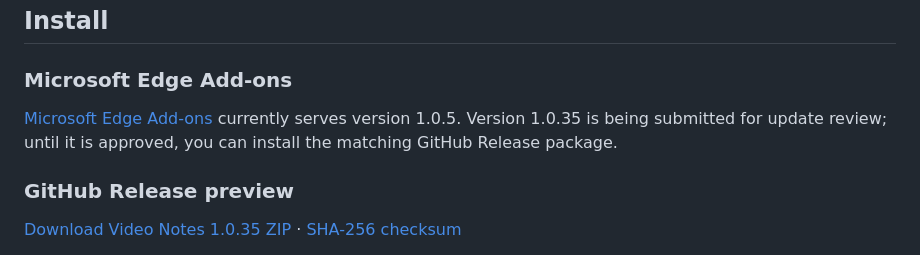
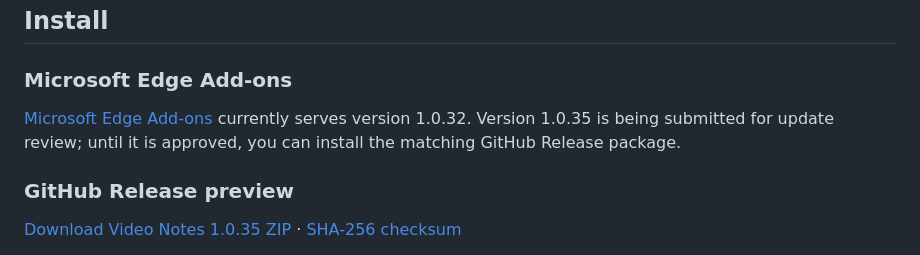
Before and after one commit to IronUnicorn66/video-notes, a Markdown page: README.md, the part around the change. Drawn GitHub-style.

Commit message:
更新: 校正 Edge 商店公开版本

```diff
--- a/README.md
+++ b/README.md
@@ -37,7 +37,7 @@ Video Notes is an open-source extension for desktop Microsoft Edge and Google Ch
 
 ### Microsoft Edge Add-ons
 
-[Microsoft Edge Add-ons](https://microsoftedge.microsoft.com/addons/detail/cndejflmchbjejlflldlmfplcadnpjkj) currently serves version 1.0.5. Version 1.0.35 is being submitted for update review; until it is approved, you can install the matching GitHub Release package.
+[Microsoft Edge Add-ons](https://microsoftedge.microsoft.com/addons/detail/cndejflmchbjejlflldlmfplcadnpjkj) currently serves version 1.0.32. Version 1.0.35 is being submitted for update review; until it is approved, you can install the matching GitHub Release package.
 
 ### GitHub Release preview
 
```
Also changed, not shown: README.zh-CN.md (+1 -1 lines), docs/STORE_LISTING.md (+1 -1 lines).
